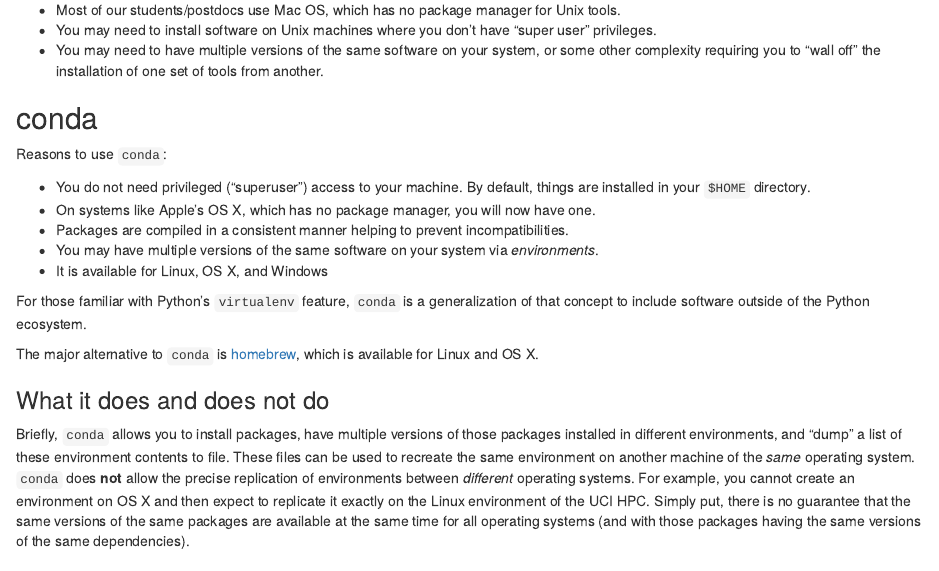
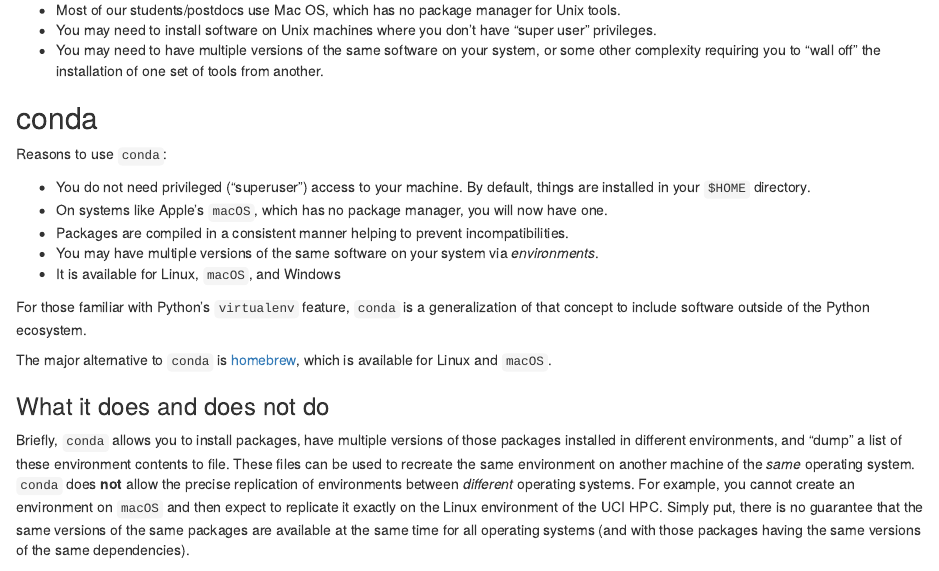
Before and after one commit to ThorntonLab/ComputerSkills4GradStudents, an R Markdown document (chapters/Dependencies.Rmd): the page in a window 1100 px wide, from 340 px down. Rendered offline with R 4.5, knitr and Pandoc, with nearby package versions.

Commit message:
OS X -> macOS.  Fixes #33

```diff
--- a/chapters/Dependencies.Rmd
+++ b/chapters/Dependencies.Rmd
@@ -28,22 +28,22 @@ Reasons to use `conda`:
 
 * You do not need privileged ("superuser") access to your machine.  By default, things are installed
   in your `$HOME` directory.
-* On systems like Apple's OS X, which has no package manager, you will now have one.
+* On systems like Apple's `macOS`, which has no package manager, you will now have one.
 * Packages are compiled in a consistent manner helping to prevent incompatibilities.
 * You may have multiple versions of the same software on your system via *environments*.
-* It is available for Linux, OS X, and Windows
+* It is available for Linux, `macOS`, and Windows
 
 For those familiar with Python's `virtualenv` feature, `conda` is a generalization of that concept
 to include software outside of the Python ecosystem.
 
-The major alternative to `conda` is [homebrew](https://brew.sh/), which is available for Linux and OS X.
+The major alternative to `conda` is [homebrew](https://brew.sh/), which is available for Linux and `macOS`.
 
 ### What it does and does not do
 
 Briefly, `conda` allows you to install packages, have multiple versions of those packages installed in different environments,
 and "dump" a list of these environment contents to file.  These files can be used to recreate the same environment on
 another machine of the *same* operating system.  `conda` does **not** allow the precise replication of environments
-between *different* operating systems.  For example, you cannot create an environment on OS X and then expect to replicate
+between *different* operating systems.  For example, you cannot create an environment on `macOS` and then expect to replicate
 it exactly on the Linux environment of the UCI HPC.  Simply put, there is no guarantee that the same versions of the same packages
 are available at the same time for all operating systems (and with those packages having the same versions of the same dependencies).
 
```
Also changed, not shown: chapters/Graphics.Rmd (+2 -2 lines), chapters/Python.Rmd (+1 -1 lines).
